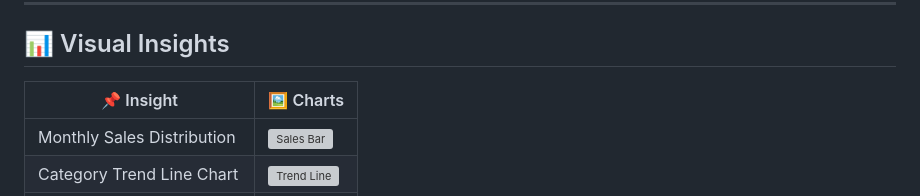
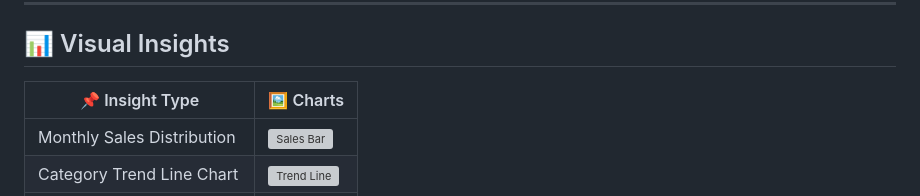
Before and after one commit to repo-sumit/BDM_Project, a Markdown page: README.md, the part around the change. Drawn GitHub-style; grey boxes are pictures that could not be loaded.

```diff
--- a/README.md
+++ b/README.md
@@ -55,7 +55,7 @@
 
 ## 📊 Visual Insights
 
-| 📌 Insight                         | 🖼️ Charts                                                 |
+| 📌 Insight Type                        | 🖼️ Charts                                                 |
 |-----------------------------------|-------------------------------------------------------------------|
 | Monthly Sales Distribution        | ![Sales Bar](https://i.ibb.co/vvgmkBBK/Screenshot-2025-04-22-074654.png)|
 | Category Trend Line Chart         | ![Trend Line](https://i.ibb.co/4ZFgPwMQ/Screenshot-2025-04-22-074936.png)  |
```
